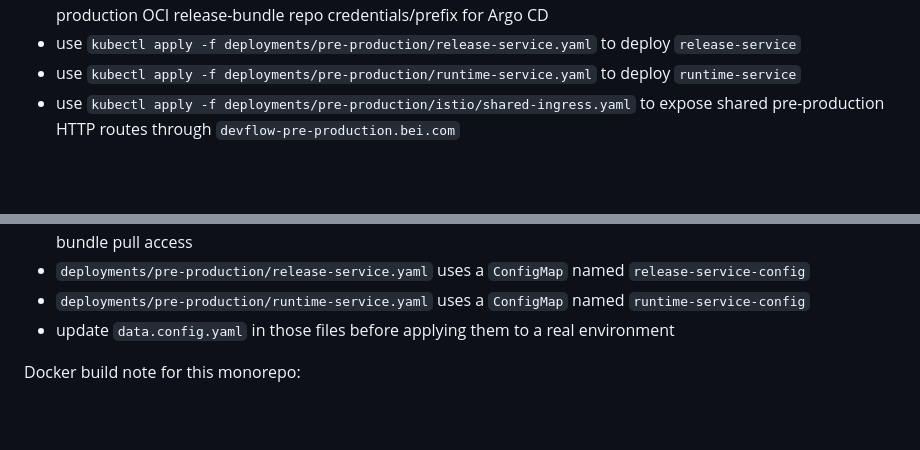
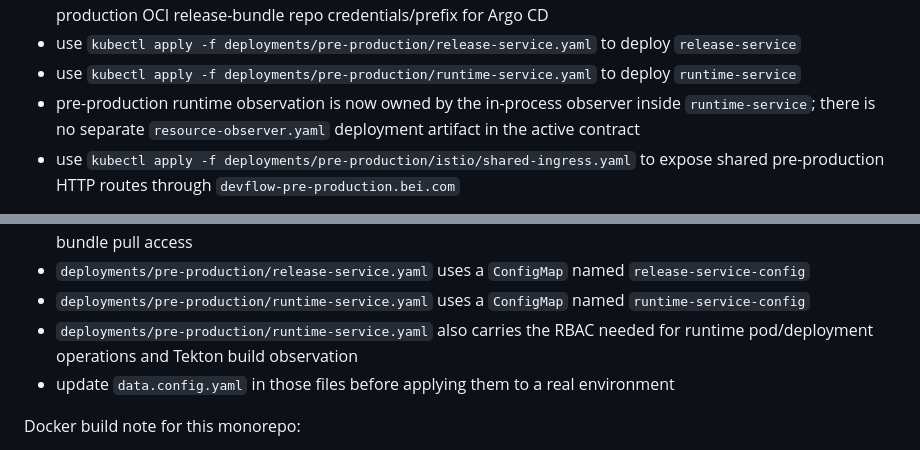
Before and after one commit to bsonger/devflow-service, a Markdown page: deployments/README.md, 2 parts joined by grey strips. GitHub-like rendering; blank space fills up the shorter version.

Commit message:
deployments document runtime observer ownership

```diff
--- a/deployments/README.md
+++ b/deployments/README.md
@@ -22,6 +22,7 @@ Current local pre-production flow:
 - use `kubectl apply -f deployments/pre-production/release-bundle-argocd-repo-creds.yaml` to register the pre-production OCI release-bundle repo credentials/prefix for Argo CD
 - use `kubectl apply -f deployments/pre-production/release-service.yaml` to deploy `release-service`
 - use `kubectl apply -f deployments/pre-production/runtime-service.yaml` to deploy `runtime-service`
+- pre-production runtime observation is now owned by the in-process observer inside `runtime-service`; there is no separate `resource-observer.yaml` deployment artifact in the active contract
 - use `kubectl apply -f deployments/pre-production/istio/shared-ingress.yaml` to expose shared pre-production HTTP routes through `devflow-pre-production.bei.com`
 
 `release-service` remains a backend `ClusterIP` service inside Kubernetes,
@@ -49,6 +50,7 @@ Pre-production manifest note:
 - `deployments/pre-production/release-bundle-argocd-repo-creds.yaml` registers the `oci://zot.zot.svc.cluster.local:5000/devflow/releases` prefix as an Argo CD OCI repo-creds secret for release bundle pull access
 - `deployments/pre-production/release-service.yaml` uses a `ConfigMap` named `release-service-config`
 - `deployments/pre-production/runtime-service.yaml` uses a `ConfigMap` named `runtime-service-config`
+- `deployments/pre-production/runtime-service.yaml` also carries the RBAC needed for runtime pod/deployment operations and Tekton build observation
 - update `data.config.yaml` in those files before applying them to a real environment
 
 Docker build note for this monorepo:
```
